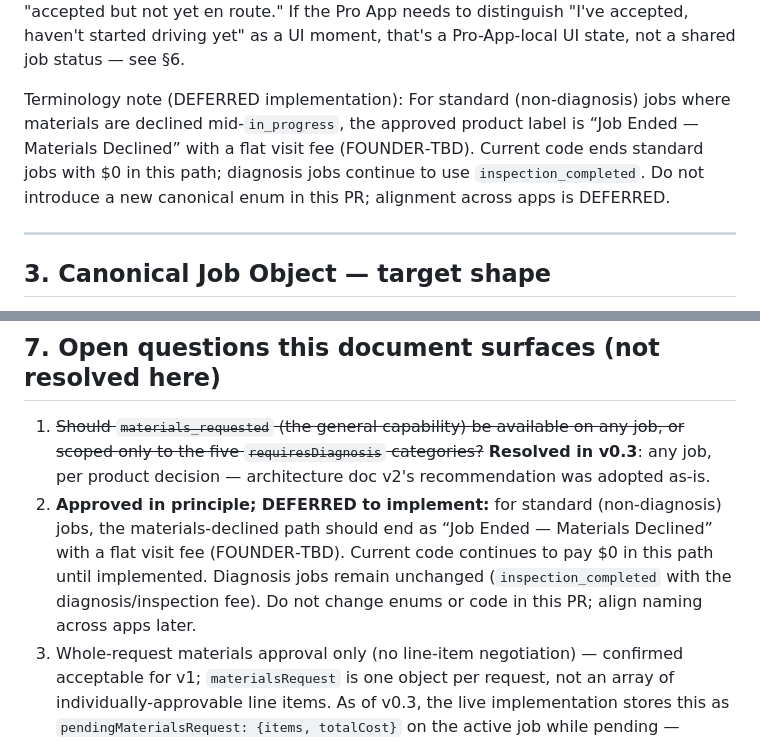
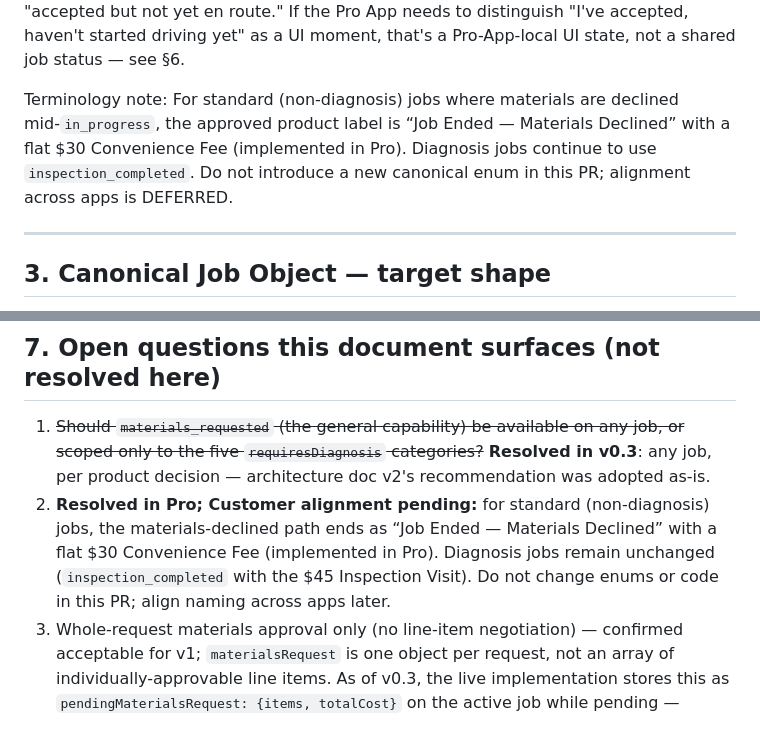
Before and after one commit to bluspots/haven-pro, a Markdown page: HAVEN_JOB_CONTRACT.md, 2 parts joined by grey strips. Drawn GitHub-style.

```diff
--- a/HAVEN_JOB_CONTRACT.md
+++ b/HAVEN_JOB_CONTRACT.md
@@ -136,7 +136,7 @@ AVAILABLE → ACCEPTED → DRIVING → ARRIVED → DIAGNOSING → WORKING → CO
 
 **Explicitly rejected:** `AVAILABLE` and `ACCEPTED` as separate statuses. In the Customer App's actual model, "posted" *is* "waiting to be accepted" — there is no gap between posting and a pro seeing it in their feed, and the job never has a state that means "accepted but not yet en route." If the Pro App needs to distinguish "I've accepted, haven't started driving yet" as a UI moment, that's a Pro-App-local UI state, not a shared job status — see §6.
 
-Terminology note (DEFERRED implementation): For standard (non‑diagnosis) jobs where materials are declined mid‑`in_progress`, the approved product label is “Job Ended — Materials Declined” with a flat visit fee (FOUNDER‑TBD). Current code ends standard jobs with $0 in this path; diagnosis jobs continue to use `inspection_completed`. Do not introduce a new canonical enum in this PR; alignment across apps is DEFERRED.
+Terminology note: For standard (non‑diagnosis) jobs where materials are declined mid‑`in_progress`, the approved product label is “Job Ended — Materials Declined” with a flat $30 Convenience Fee (implemented in Pro). Diagnosis jobs continue to use `inspection_completed`. Do not introduce a new canonical enum in this PR; alignment across apps is DEFERRED.
 
 ---
 
@@ -222,7 +222,7 @@ A real backend is what actually enforces this table. Until then, this table is t
 ## 7. Open questions this document surfaces (not resolved here)
 
 1. ~~Should `materials_requested` (the general capability) be available on any job, or scoped only to the five `requiresDiagnosis` categories?~~ **Resolved in v0.3**: any job, per product decision — architecture doc v2's recommendation was adopted as-is.
-2. **Approved in principle; DEFERRED to implement:** for standard (non‑diagnosis) jobs, the materials‑declined path should end as “Job Ended — Materials Declined” with a flat visit fee (FOUNDER‑TBD). Current code continues to pay $0 in this path until implemented. Diagnosis jobs remain unchanged (`inspection_completed` with the diagnosis/inspection fee). Do not change enums or code in this PR; align naming across apps later.
+2. **Resolved in Pro; Customer alignment pending:** for standard (non‑diagnosis) jobs, the materials‑declined path ends as “Job Ended — Materials Declined” with a flat $30 Convenience Fee (implemented in Pro). Diagnosis jobs remain unchanged (`inspection_completed` with the $45 Inspection Visit). Do not change enums or code in this PR; align naming across apps later.
 3. Whole-request materials approval only (no line-item negotiation) — confirmed acceptable for v1; `materialsRequest` is one object per request, not an array of individually-approvable line items. As of v0.3, the live implementation stores this as `pendingMaterialsRequest: {items, totalCost}` on the active job while pending — matches this shape.
 4. Should `requiresDiagnosis` be promoted to a real field on live job records (both `availableJobs`/`SIM_JOBS` and the `completedJobsHistory` records `finalizeJob` produces), per the standing recommendation in §3 — it still isn't; every consumer that needs it calls `DIAGNOSIS_CATEGORIES.has(job.category)` fresh.
 5. The seed/historical entries in `completedJobsHistory` and genuinely-live completions from v0.3 onward are now indistinguishable by inspection once appended to the same array. If "real vs. demo data" ever needs to be told apart (e.g., a reset-to-seed-data action), that distinction isn't tracked today and would need to be added retroactively.
```
Also changed, not shown: other parts of HAVEN_JOB_CONTRACT.md (+3 -3 lines), HAVEN_PRO_CURRENT_STATE.md (+1 -1 lines).
